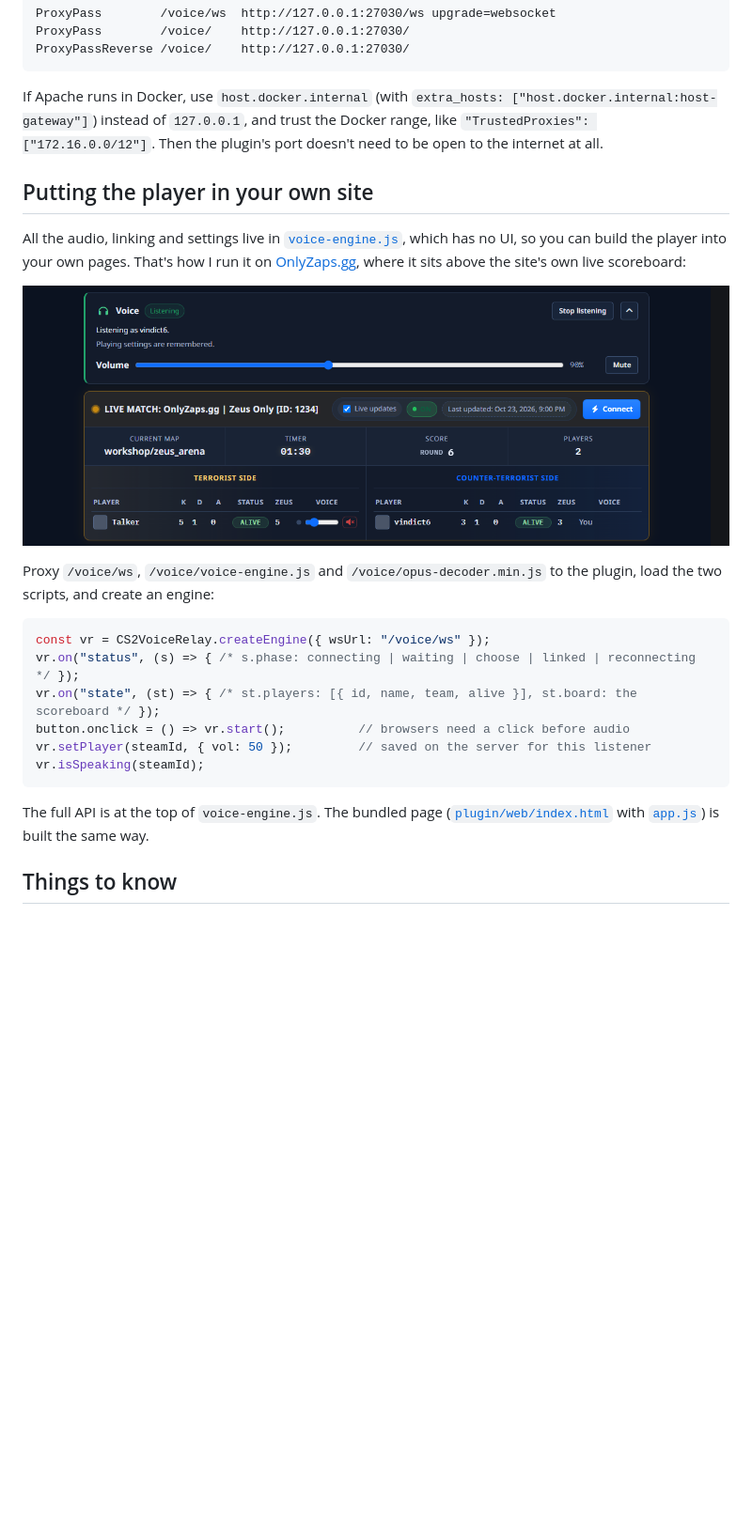
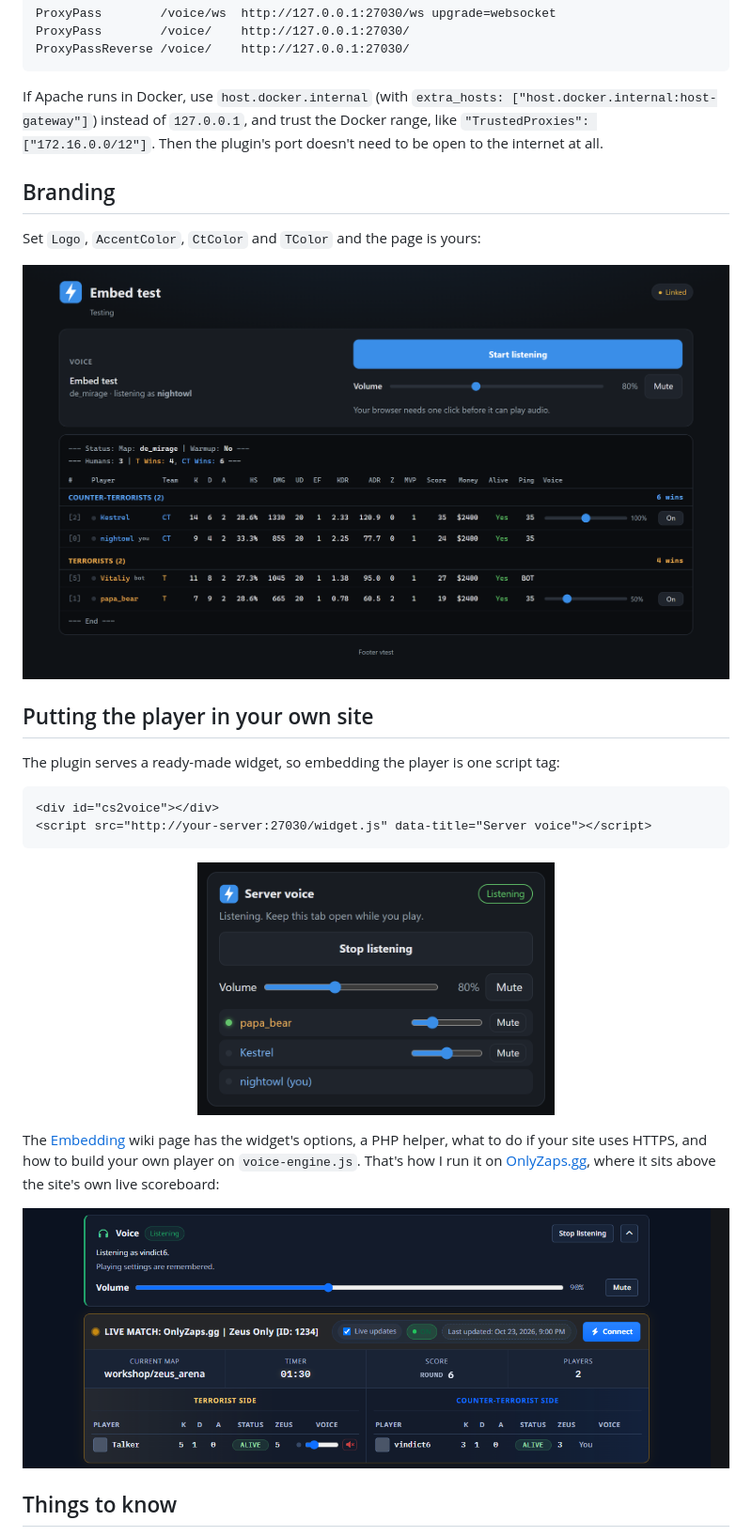
Before and after one commit to vindict6/CS2VoiceRelay, a Markdown page: README.md, the part around the change printed below. Shown: that part at 94% size. Drawn GitHub-style; pictures changed too: docs/branded-page.png (added), docs/widget.png (added); blank space fills up the shorter version.

````diff
--- a/README.md
+++ b/README.md
@@ -230,29 +249,30 @@ If Apache runs in Docker, use `host.docker.internal` (with `extra_hosts:
 `"TrustedProxies": ["172.16.0.0/12"]`. Then the plugin's port doesn't need to be open to the
 internet at all.
 
+## Branding
+
+Set `Logo`, `AccentColor`, `CtColor` and `TColor` and the page is yours:
+
+![The page with a custom logo and a blue accent](docs/branded-page.png)
+
 ## Putting the player in your own site
 
-All the audio, linking and settings live in [`voice-engine.js`](plugin/web/voice-engine.js),
-which has no UI, so you can build the player into your own pages. That's how I run it on
+The plugin serves a ready-made widget, so embedding the player is one script tag:
+
+```html
+<div id="cs2voice"></div>
+<script src="http://your-server:27030/widget.js" data-title="Server voice"></script>
+```
+
+<p align="center">
+  <img src="docs/widget.png" alt="The embed widget" width="380">
+</p>
+
+The [Embedding](https://github.com/vindict6/CS2VoiceRelay/wiki/Embedding) wiki page has the widget's options, a PHP helper, what to do if your
+site uses HTTPS, and how to build your own player on `voice-engine.js`. That's how I run it on
 [OnlyZaps.gg](https://onlyzaps.gg), where it sits above the site's own live scoreboard:
 
 ![The voice pane on the OnlyZaps.gg homepage](docs/embed-onlyzaps.png)
-
-Proxy `/voice/ws`, `/voice/voice-engine.js` and `/voice/opus-decoder.min.js` to the plugin, load
-the two scripts, and create an engine:
-
-```js
-const vr = CS2VoiceRelay.createEngine({ wsUrl: "/voice/ws" });
-vr.on("status", (s) => { /* s.phase: connecting | waiting | choose | linked | reconnecting */ });
-vr.on("state", (st) => { /* st.players: [{ id, name, team, alive }], st.board: the scoreboard */ });
-button.onclick = () => vr.start();          // browsers need a click before audio
-vr.setPlayer(steamId, { vol: 50 });         // saved on the server for this listener
-vr.isSpeaking(steamId);
-```
-
-The full API is at the top of `voice-engine.js`. The bundled page
-([`plugin/web/index.html`](plugin/web/index.html) with [`app.js`](plugin/web/app.js)) is built
-the same way.
 
 ## Things to know
 
````
Also changed, not shown: other parts of README.md (+22 -3 lines), wiki/Embedding.md (added, +107 -0 lines), wiki/Home.md (added, +8 -0 lines), docs/page.png, docs/phone.png, 6 other files.
